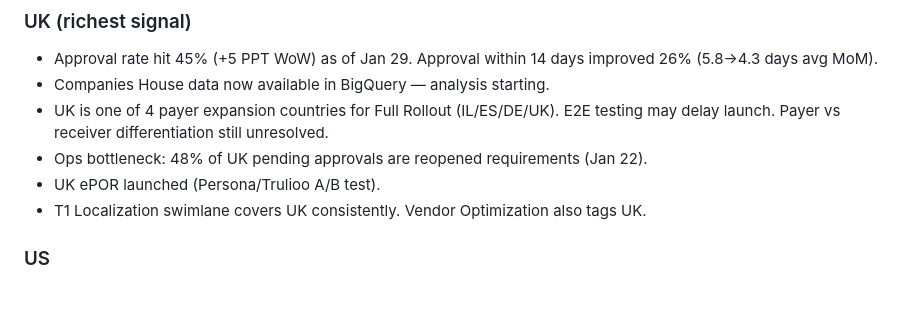
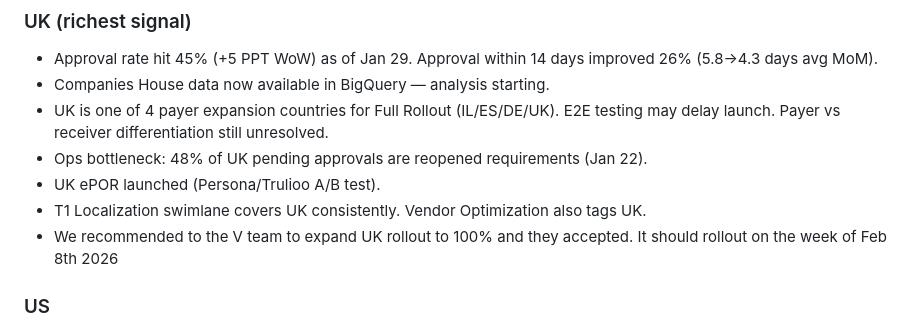
Before and after one commit to yorpeli/secondbrain, a Markdown page: pm_team/hub-countries/memory.md, the part around the change. Drawn GitHub-style; blank space fills up the shorter version.

Commit message:
PM hubs updated

```diff
--- a/pm_team/hub-countries/memory.md
+++ b/pm_team/hub-countries/memory.md
@@ -31,6 +31,7 @@
 - Ops bottleneck: 48% of UK pending approvals are reopened requirements (Jan 22).
 - UK ePOR launched (Persona/Trulioo A/B test).
 - T1 Localization swimlane covers UK consistently. Vendor Optimization also tags UK.
+- We recommended to the V team to expand UK rollout to 100% and they accepted. It should rollout on the week of Feb 8th 2026
 
 ### US
 - EIN doc removal: sanity check successful, rolling to 100%.
```
